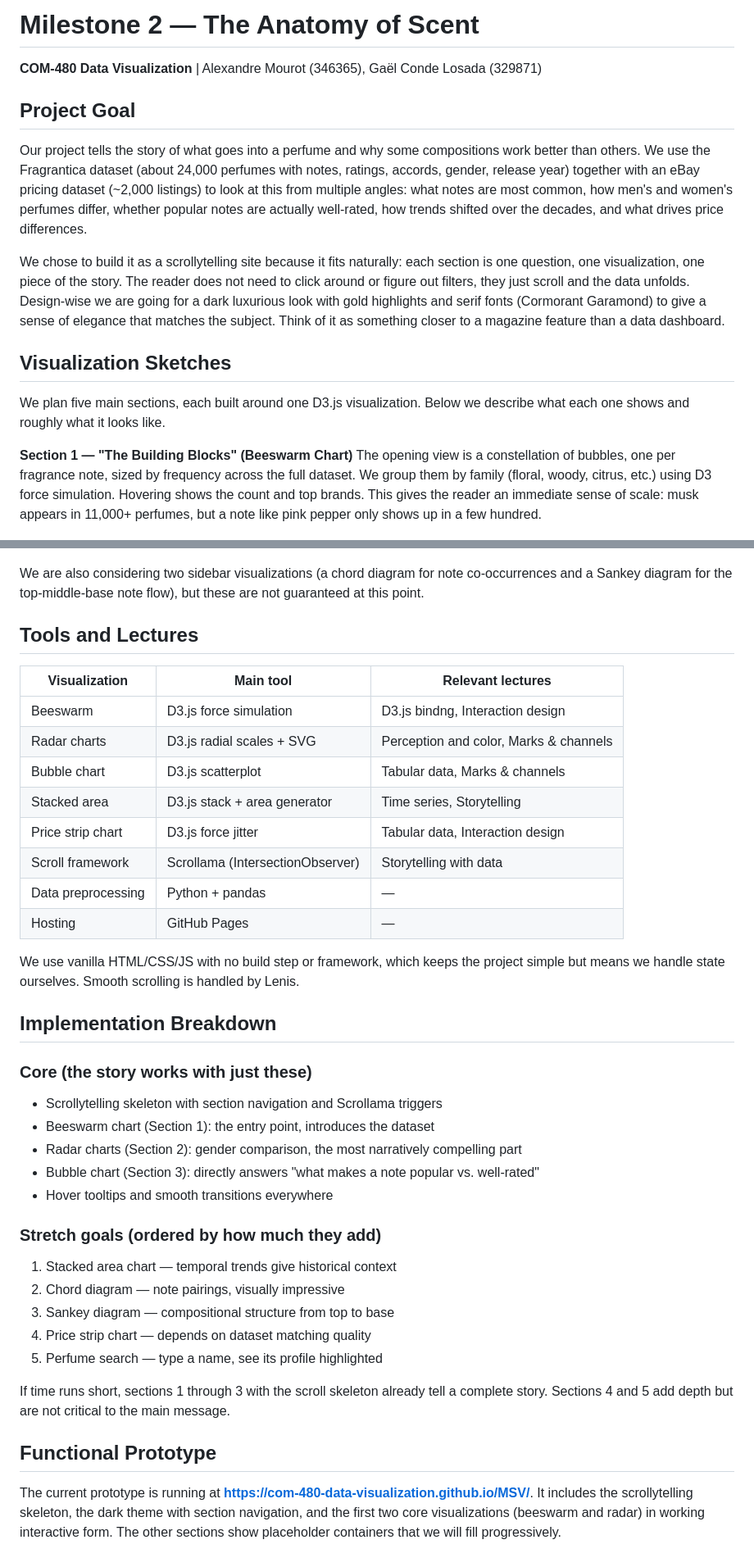
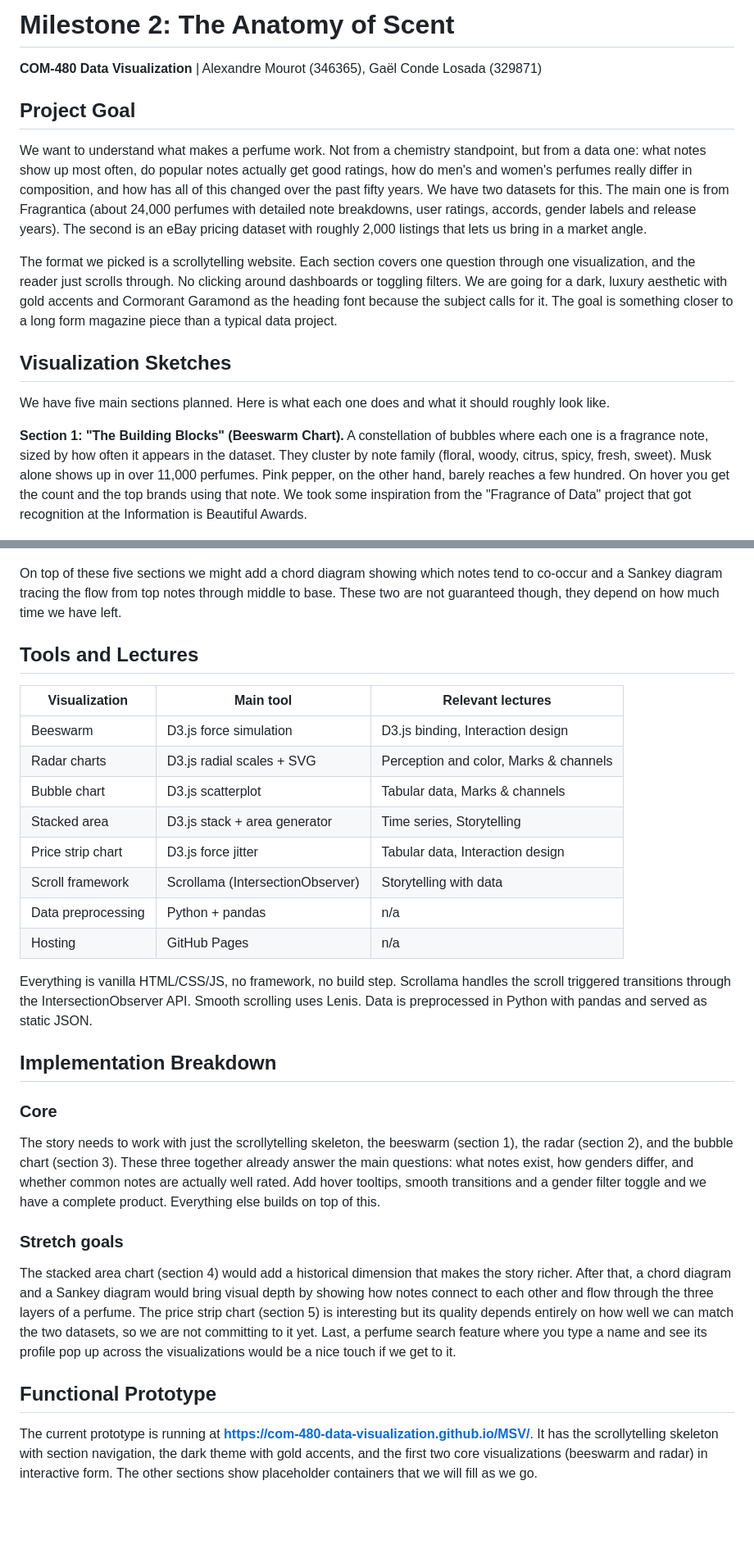
Before and after one commit to com-480-data-visualization/MSV, a Markdown page: milestones/Milestone2.md, 2 parts joined by grey strips. Shown at 82% size. GitHub-like rendering; blank space fills up the shorter version.

Commit message:
docs(m2): polish milestone 2 report
Co-Authored-By: Gaël Conde Losada <gael.conde@epfl.ch>

```diff
--- a/milestones/Milestone2.md
+++ b/milestones/Milestone2.md
@@ -1,19 +1,18 @@
-# Milestone 2 — The Anatomy of Scent
+# Milestone 2: The Anatomy of Scent
 
 **COM-480 Data Visualization** | Alexandre Mourot (346365), Gaël Conde Losada (329871)
 
 ## Project Goal
 
-Our project tells the story of what goes into a perfume and why some compositions work better than others. We use the Fragrantica dataset (about 24,000 perfumes with notes, ratings, accords, gender, release year) together with an eBay pricing dataset (~2,000 listings) to look at this from multiple angles: what notes are most common, how men's and women's perfumes differ, whether popular notes are actually well-rated, how trends shifted over the decades, and what drives price differences.
+We want to understand what makes a perfume work. Not from a chemistry standpoint, but from a data one: what notes show up most often, do popular notes actually get good ratings, how do men's and women's perfumes really differ in composition, and how has all of this changed over the past fifty years. We have two datasets for this. The main one is from Fragrantica (about 24,000 perfumes with detailed note breakdowns, user ratings, accords, gender labels and release years). The second is an eBay pricing dataset with roughly 2,000 listings that lets us bring in a market angle.
 
-We chose to build it as a scrollytelling site because it fits naturally: each section is one question, one visualization, one piece of the story. The reader does not need to click around or figure out filters, they just scroll and the data unfolds. Design-wise we are going for a dark luxurious look with gold highlights and serif fonts (Cormorant Garamond) to give a sense of elegance that matches the subject. Think of it as something closer to a magazine feature than a data dashboard.
+The format we picked is a scrollytelling website. Each section covers one question through one visualization, and the reader just scrolls through. No clicking around dashboards or toggling filters. We are going for a dark, luxury aesthetic with gold accents and Cormorant Garamond as the heading font because the subject calls for it. The goal is something closer to a long form magazine piece than a typical data project.
 
 ## Visualization Sketches
 
-We plan five main sections, each built around one D3.js visualization. Below we describe what each one shows and roughly what it looks like.
+We have five main sections planned. Here is what each one does and what it should roughly look like.
 
-**Section 1 — "The Building Blocks" (Beeswarm Chart)**
-The opening view is a constellation of bubbles, one per fragrance note, sized by frequency across the full dataset. We group them by family (floral, woody, citrus, etc.) using D3 force simulation. Hovering shows the count and top brands. This gives the reader an immediate sense of scale: musk appears in 11,000+ perfumes, but a note like pink pepper only shows up in a few hundred.
+**Section 1: "The Building Blocks" (Beeswarm Chart).** A constellation of bubbles where each one is a fragrance note, sized by how often it appears in the dataset. They cluster by note family (floral, woody, citrus, spicy, fresh, sweet). Musk alone shows up in over 11,000 perfumes. Pink pepper, on the other hand, barely reaches a few hundred. On hover you get the count and the top brands using that note. We took some inspiration from the "Fragrance of Data" project that got recognition at the Information is Beautiful Awards.
 
 ![Beeswarm sketch](figures/m2/beeswarm_sketch.png)
 
@@ -37,43 +32,33 @@ Using the eBay dataset, a strip/beeswarm plot of prices split by gender. Men's l
 
 ![Price strip sketch](figures/m2/price_strip_sketch.png)
 
-We are also considering two sidebar visualizations (a chord diagram for note co-occurrences and a Sankey diagram for the top-middle-base note flow), but these are not guaranteed at this point.
+On top of these five sections we might add a chord diagram showing which notes tend to co-occur and a Sankey diagram tracing the flow from top notes through middle to base. These two are not guaranteed though, they depend on how much time we have left.
 
 ## Tools and Lectures
 
 | Visualization | Main tool | Relevant lectures |
 |---|---|---|
-| Beeswarm | D3.js force simulation | D3.js bindng, Interaction design |
+| Beeswarm | D3.js force simulation | D3.js binding, Interaction design |
 | Radar charts | D3.js radial scales + SVG | Perception and color, Marks & channels |
 | Bubble chart | D3.js scatterplot | Tabular data, Marks & channels |
 | Stacked area | D3.js stack + area generator | Time series, Storytelling |
 | Price strip chart | D3.js force jitter | Tabular data, Interaction design |
 | Scroll framework | Scrollama (IntersectionObserver) | Storytelling with data |
-| Data preprocessing | Python + pandas | — |
-| Hosting | GitHub Pages | — |
+| Data preprocessing | Python + pandas | n/a |
+| Hosting | GitHub Pages | n/a |
 
-We use vanilla HTML/CSS/JS with no build step or framework, which keeps the project simple but means we handle state ourselves. Smooth scrolling is handled by Lenis.
+Everything is vanilla HTML/CSS/JS, no framework, no build step. Scrollama handles the scroll triggered transitions through the IntersectionObserver API. Smooth scrolling uses Lenis. Data is preprocessed in Python with pandas and served as static JSON.
 
 ## Implementation Breakdown
 
-### Core (the story works with just these)
+### Core
 
-- Scrollytelling skeleton with section navigation and Scrollama triggers
-- Beeswarm chart (Section 1): the entry point, introduces the dataset
-- Radar charts (Section 2): gender comparison, the most narratively compelling part
-- Bubble chart (Section 3): directly answers "what makes a note popular vs. well-rated"
-- Hover tooltips and smooth transitions everywhere
+The story needs to work with just the scrollytelling skeleton, the beeswarm (section 1), the radar (section 2), and the bubble chart (section 3). These three together already answer the main questions: what notes exist, how genders differ, and whether common notes are actually well rated. Add hover tooltips, smooth transitions and a gender filter toggle and we have a complete product. Everything else builds on top of this.
 
-### Stretch goals (ordered by how much they add)
+### Stretch goals
 
-1. Stacked area chart — temporal trends give historical context
-2. Chord diagram — note pairings, visually impressive
-3. Sankey diagram — compositional structure from top to base
-4. Price strip chart — depends on dataset matching quality
-5. Perfume search — type a name, see its profile highlighted
-
-If time runs short, sections 1 through 3 with the scroll skeleton already tell a complete story. Sections 4 and 5 add depth but are not critical to the main message.
+The stacked area chart (section 4) would add a historical dimension that makes the story richer. After that, a chord diagram and a Sankey diagram would bring visual depth by showing how notes connect to each other and flow through the three layers of a perfume. The price strip chart (section 5) is interesting but its quality depends entirely on how well we can match the two datasets, so we are not committing to it yet. Last, a perfume search feature where you type a name and see its profile pop up across the visualizations would be a nice touch if we get to it.
 
 ## Functional Prototype
 
-The current prototype is running at **https://com-480-data-visualization.github.io/MSV/**. It includes the scrollytelling skeleton, the dark theme with section navigation, and the first two core visualizations (beeswarm and radar) in working interactive form. The other sections show placeholder containers that we will fill progressively.
+The current prototype is running at **https://com-480-data-visualization.github.io/MSV/**. It has the scrollytelling skeleton with section navigation, the dark theme with gold accents, and the first two core visualizations (beeswarm and radar) in interactive form. The other sections show placeholder containers that we will fill as we go.
```
Also changed, not shown: other parts of milestones/Milestone2.md (+4 -8 lines).
